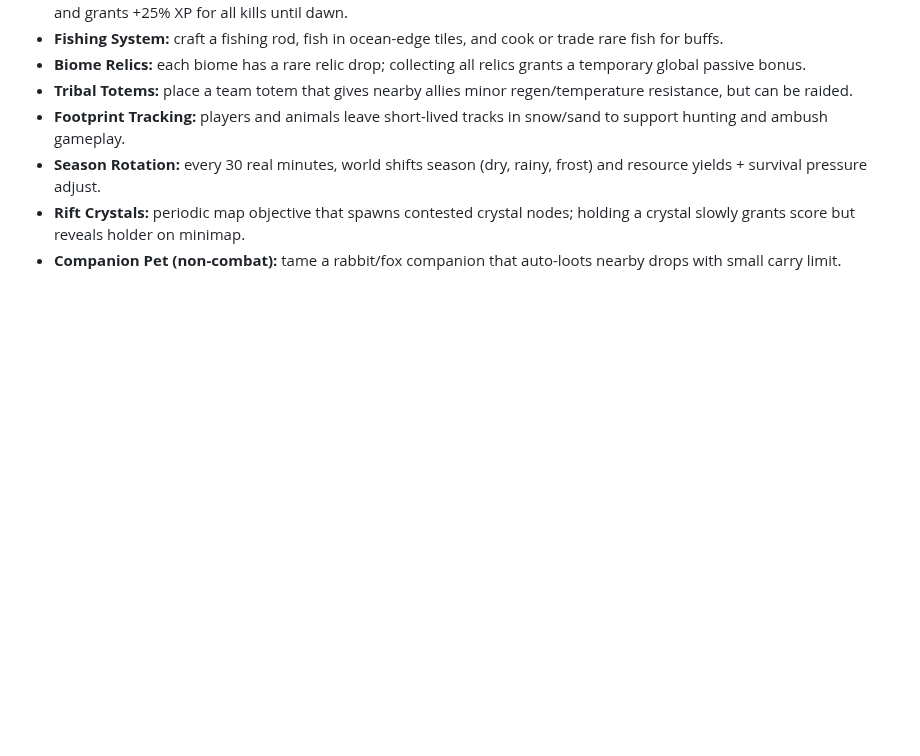
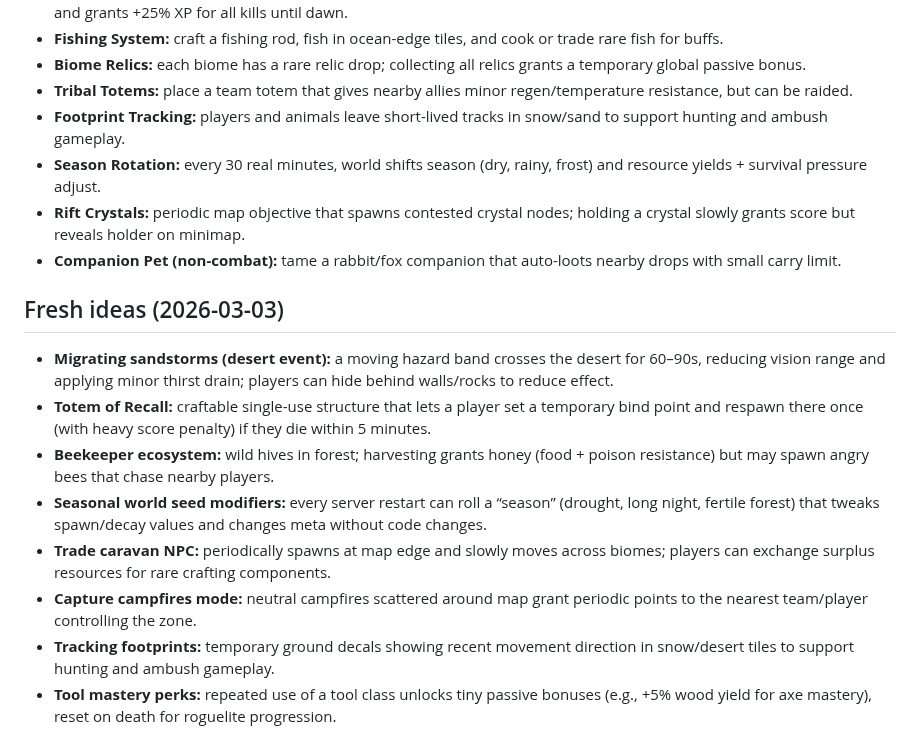
Before and after one commit to xadezv/io-game, a Markdown page: IDEAS.md, the part around the change. Drawn GitHub-style; blank space fills up the shorter version.

Commit message:
docs(ideas): add new gameplay ideas

```diff
--- a/IDEAS.md
+++ b/IDEAS.md
@@ -553,3 +553,14 @@ Server can enable weekly mutators (e.g., Double Night, Cold Front, Rich Veins) t
 - **Season Rotation:** every 30 real minutes, world shifts season (dry, rainy, frost) and resource yields + survival pressure adjust.
 - **Rift Crystals:** periodic map objective that spawns contested crystal nodes; holding a crystal slowly grants score but reveals holder on minimap.
 - **Companion Pet (non-combat):** tame a rabbit/fox companion that auto-loots nearby drops with small carry limit.
+
+## Fresh ideas (2026-03-03)
+
+- **Migrating sandstorms (desert event):** a moving hazard band crosses the desert for 60–90s, reducing vision range and applying minor thirst drain; players can hide behind walls/rocks to reduce effect.
+- **Totem of Recall:** craftable single-use structure that lets a player set a temporary bind point and respawn there once (with heavy score penalty) if they die within 5 minutes.
+- **Beekeeper ecosystem:** wild hives in forest; harvesting grants honey (food + poison resistance) but may spawn angry bees that chase nearby players.
+- **Seasonal world seed modifiers:** every server restart can roll a “season” (drought, long night, fertile forest) that tweaks spawn/decay values and changes meta without code changes.
+- **Trade caravan NPC:** periodically spawns at map edge and slowly moves across biomes; players can exchange surplus resources for rare crafting components.
+- **Capture campfires mode:** neutral campfires scattered around map grant periodic points to the nearest team/player controlling the zone.
+- **Tracking footprints:** temporary ground decals showing recent movement direction in snow/desert tiles to support hunting and ambush gameplay.
+- **Tool mastery perks:** repeated use of a tool class unlocks tiny passive bonuses (e.g., +5% wood yield for axe mastery), reset on death for roguelite progression.
```
